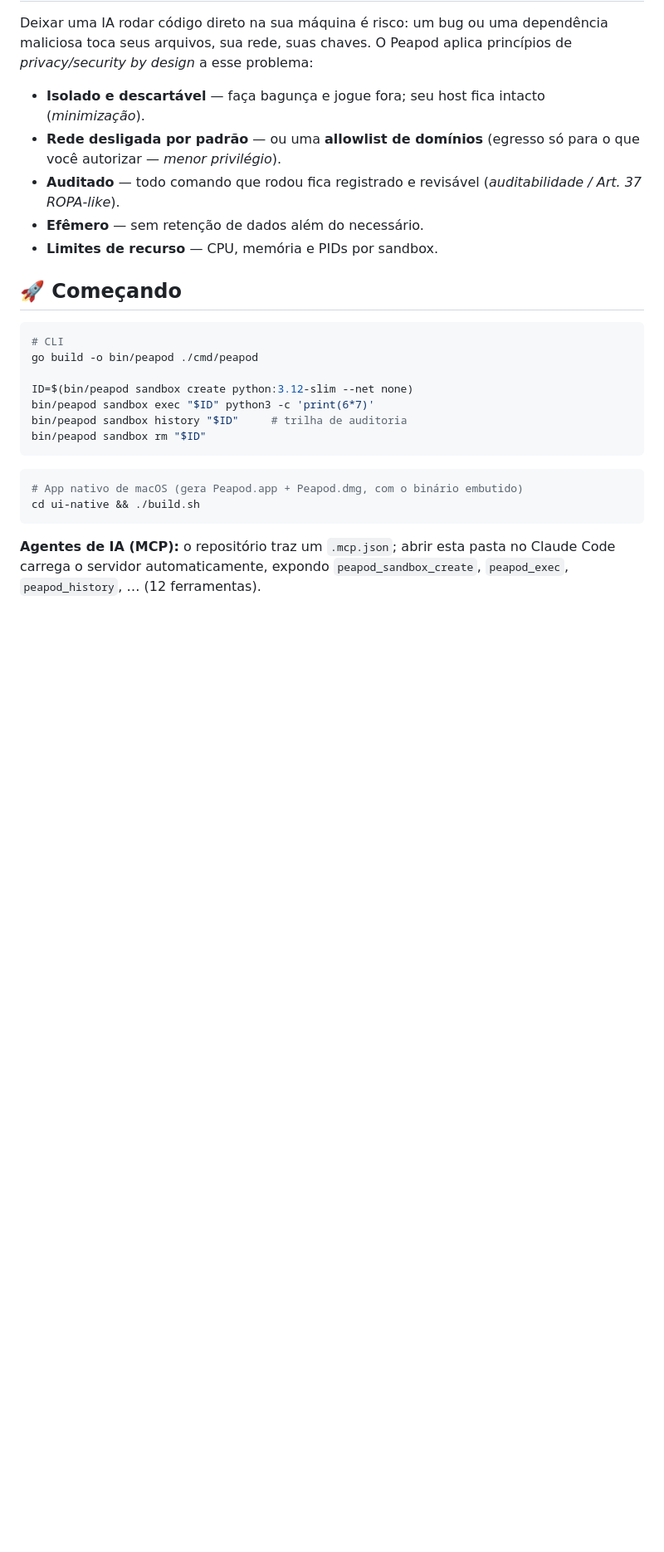
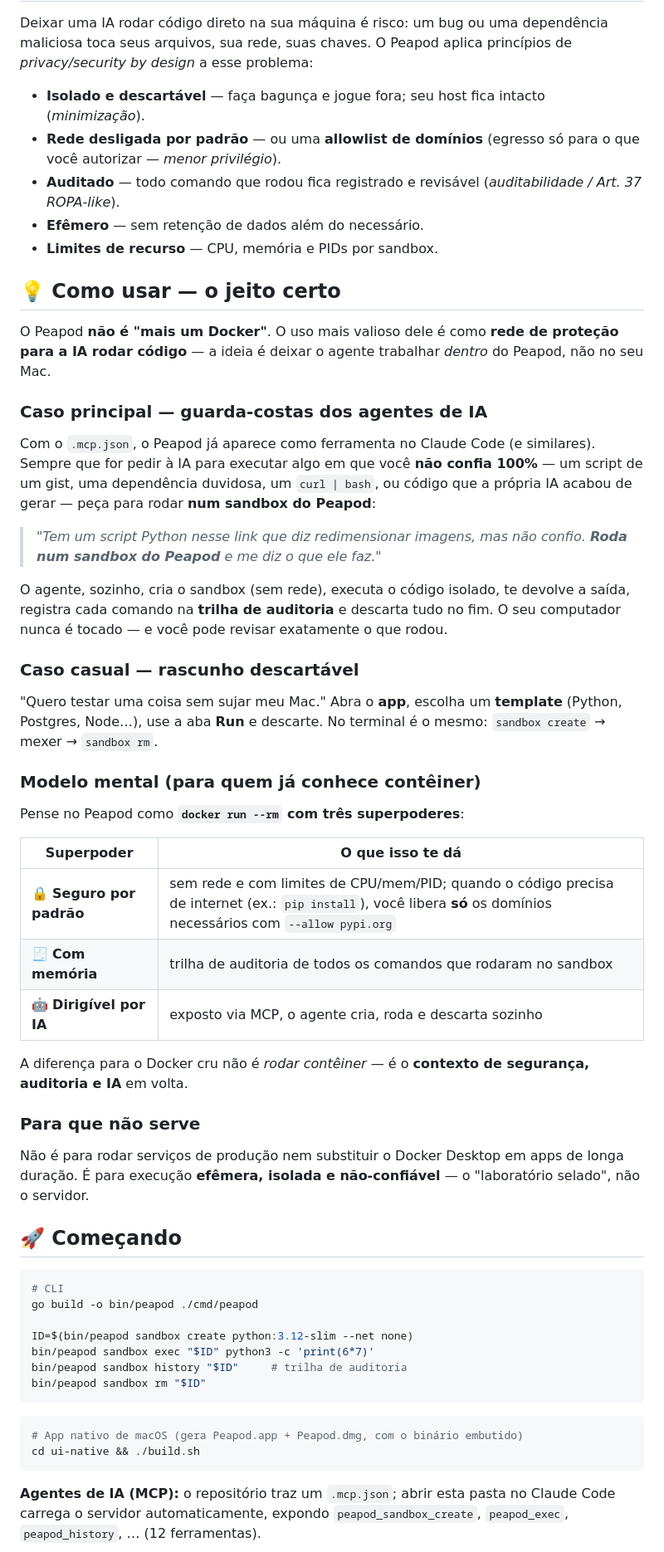
Before and after one commit to andre28abr/Peapod, a Markdown page: README.md, the part around the change. Shown at 83% size. Rendered like a GitHub page; blank space fills up the shorter version.

Commit message:
README: add 'Como usar' section (AI-agent guardrail workflow + mental model)
Co-Authored-By: Claude Opus 4.8 <noreply@anthropic.com>

```diff
--- a/README.md
+++ b/README.md
@@ -56,6 +56,38 @@ Deixar uma IA rodar código direto na sua máquina é risco: um bug ou uma depen
 - **Auditado** — todo comando que rodou fica registrado e revisável (*auditabilidade / Art. 37 ROPA-like*).
 - **Efêmero** — sem retenção de dados além do necessário.
 - **Limites de recurso** — CPU, memória e PIDs por sandbox.
+
+## 💡 Como usar — o jeito certo
+
+O Peapod **não é "mais um Docker"**. O uso mais valioso dele é como **rede de proteção para a IA rodar código** — a ideia é deixar o agente trabalhar *dentro* do Peapod, não no seu Mac.
+
+### Caso principal — guarda-costas dos agentes de IA
+
+Com o `.mcp.json`, o Peapod já aparece como ferramenta no Claude Code (e similares). Sempre que for pedir à IA para executar algo em que você **não confia 100%** — um script de um gist, uma dependência duvidosa, um `curl | bash`, ou código que a própria IA acabou de gerar — peça para rodar **num sandbox do Peapod**:
+
+> *"Tem um script Python nesse link que diz redimensionar imagens, mas não confio. **Roda num sandbox do Peapod** e me diz o que ele faz."*
+
+O agente, sozinho, cria o sandbox (sem rede), executa o código isolado, te devolve a saída, registra cada comando na **trilha de auditoria** e descarta tudo no fim. O seu computador nunca é tocado — e você pode revisar exatamente o que rodou.
+
+### Caso casual — rascunho descartável
+
+"Quero testar uma coisa sem sujar meu Mac." Abra o **app**, escolha um **template** (Python, Postgres, Node…), use a aba **Run** e descarte. No terminal é o mesmo: `sandbox create` → mexer → `sandbox rm`.
+
+### Modelo mental (para quem já conhece contêiner)
+
+Pense no Peapod como **`docker run --rm` com três superpoderes**:
+
+| Superpoder | O que isso te dá |
+|---|---|
+| 🔒 **Seguro por padrão** | sem rede e com limites de CPU/mem/PID; quando o código precisa de internet (ex.: `pip install`), você libera **só** os domínios necessários com `--allow pypi.org` |
+| 🧾 **Com memória** | trilha de auditoria de todos os comandos que rodaram no sandbox |
+| 🤖 **Dirigível por IA** | exposto via MCP, o agente cria, roda e descarta sozinho |
+
+A diferença para o Docker cru não é *rodar contêiner* — é o **contexto de segurança, auditoria e IA** em volta.
+
+### Para que **não** serve
+
+Não é para rodar serviços de produção nem substituir o Docker Desktop em apps de longa duração. É para execução **efêmera, isolada e não-confiável** — o "laboratório selado", não o servidor.
 
 ## 🚀 Começando
 
```
